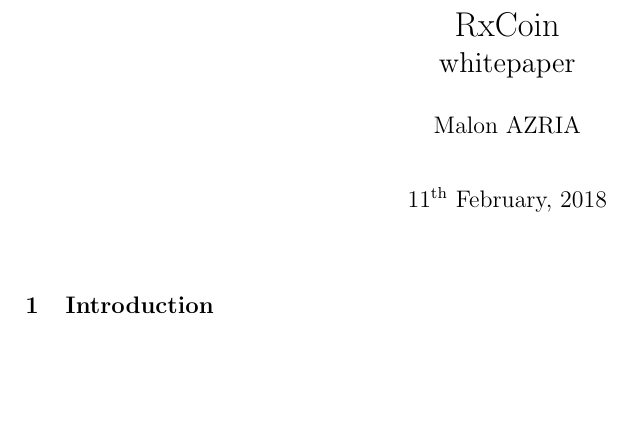
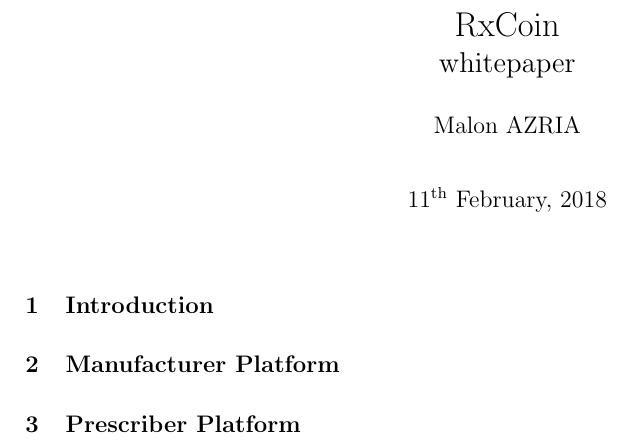
Before and after one commit to malonaz/rxcoin, a LaTeX document (report/src/whitepaper.tex): part of the page, cut so that both start at the same text, the shorter picture padded with empty space. Compiled offline with pdfLaTeX.

Commit message:
added skeleton files for manufacturer and prescriber portal

```diff
--- a/report/src/whitepaper.tex
+++ b/report/src/whitepaper.tex
@@ -37,7 +37,13 @@
 \maketitle
 
 \section{Introduction}
-    \include*{src/introduction}
+   \include*{src/introduction}
+
+\section{Manufacturer Platform}
+   \include*{src/manufacturer_platform}
+
+\section{Prescriber Platform}
+   \include*{src/prescriber_platform}
 
 
 \end{document}
```
